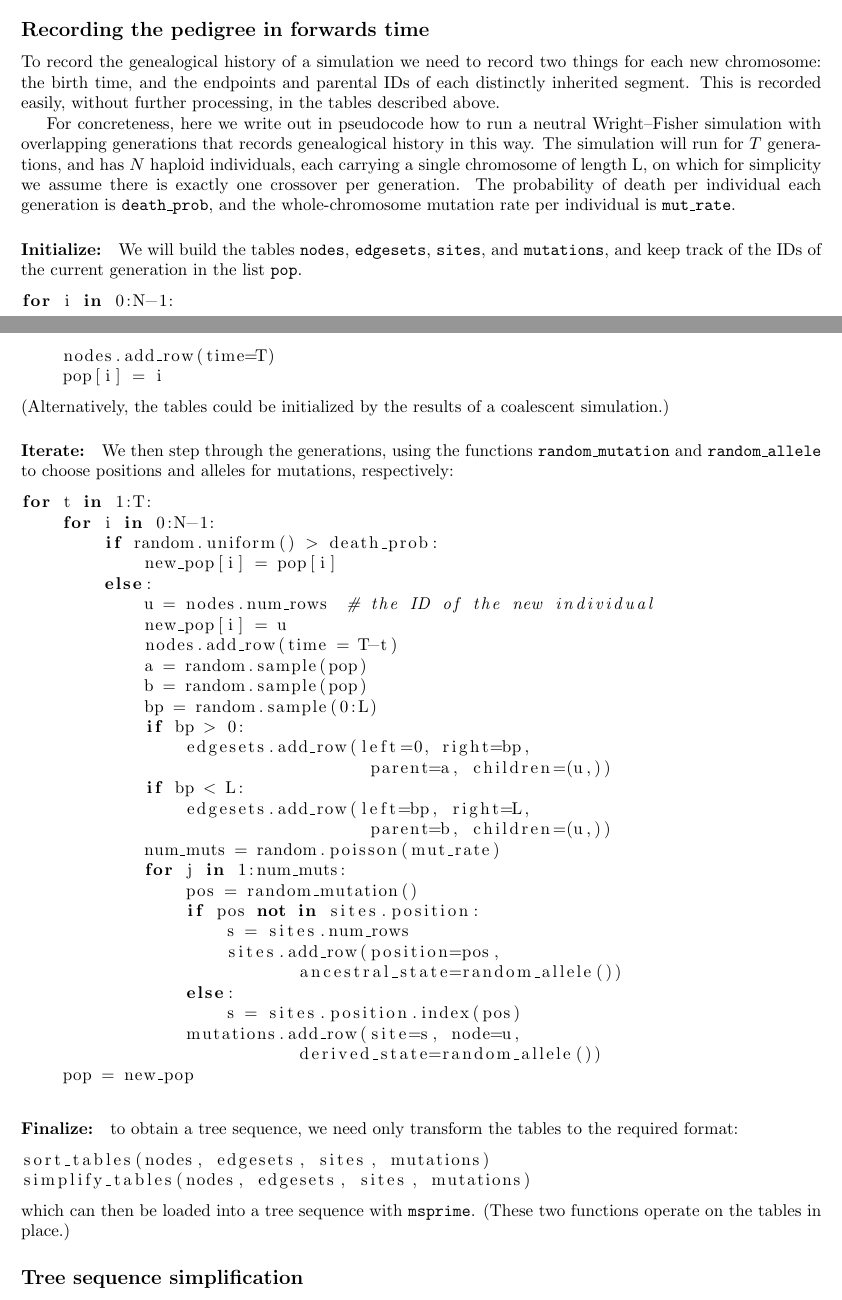
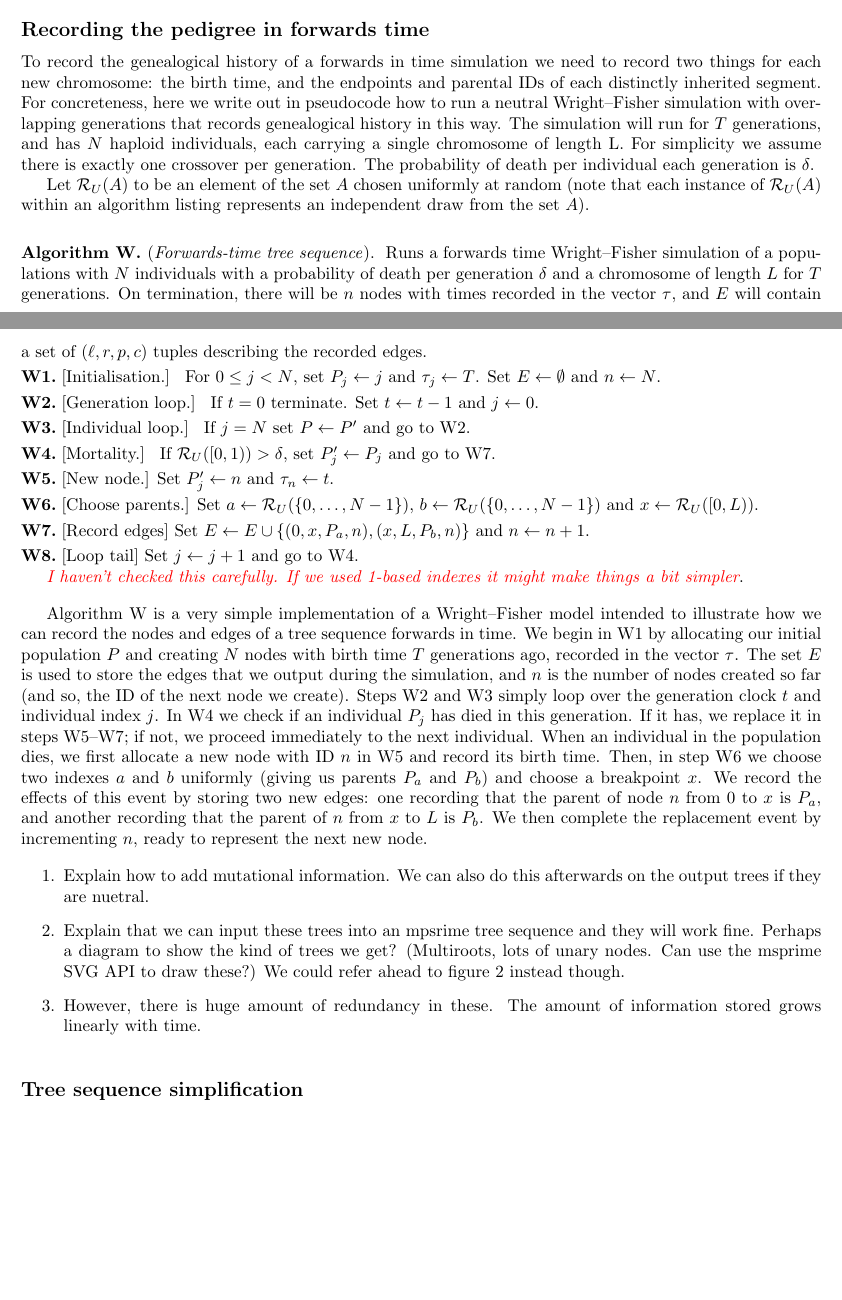
Before and after one commit to petrelharp/ftprime_ms, a LaTeX paper (forwards_paper.tex): two parts of pages 4 and 5 of 11, joined at a grey line, cut so that both start at the same text, the shorter picture padded with empty space. Compiled offline with pdfLaTeX.

Commit message:
Added TAOCP version of WF alg and discussion.

```diff
--- a/forwards_paper.tex
+++ b/forwards_paper.tex
@@ -260,79 +260,93 @@ the data into pylibseq maybe, or scikit-allel??}
 %%%%%%
 \subsection*{Recording the pedigree in forwards time}
 
-To record the genealogical history of a simulation
+To record the genealogical history of a forwards in time simulation
 we need to record two things for each new chromosome:
-the birth time,
-and the endpoints and parental IDs of each distinctly inherited segment.
-This is recorded easily, without further processing,
-in the tables described above.
+the birth time, and the endpoints and parental IDs of each distinctly inherited segment.
+For concreteness, here we write out in pseudocode how to run a neutral Wright--Fisher simulation
+with overlapping generations that records genealogical history in this way.
+The simulation will run for $T$ generations,
+and has $N$ haploid individuals, each carrying a single chromosome of length L.
+For simplicity we assume there is exactly one crossover per generation.
+The probability of death per individual each generation is $\delta$.
 
-For concreteness, here we write out in pseudocode
-how to run a neutral Wright--Fisher simulation
-with overlapping generations
-that records genealogical history in this way.
-The simulation will run for $T$ generations,
-and has $N$ haploid individuals, each carrying a single chromosome of length L,
-on which for simplicity we assume there is exactly one crossover per generation.
-The probability of death per individual each generation is \texttt{death\_prob},
-and the whole-chromosome mutation rate per individual is \texttt{mut\_rate}.
+Let $\randomuniform(A)$ to be an element of the set $A$ chosen
+uniformly at random (note that each instance of $\randomuniform(A)$ within
+an algorithm listing represents an independent draw from the set $A$).
 
-\paragraph{Initialize:}
-We will build the tables \nodes, \edgesets, \sites, and \mutations,
-and keep track of the IDs of the current generation in the list \texttt{pop}.
-\begin{lstlisting}[language=Python]
-for i in 0:N-1:
-    nodes.add_row(time=T)
-    pop[i] = i
-\end{lstlisting}
-(Alternatively, the tables could be initialized by the results of a coalescent simulation.)
+\begin{taocpalg}{W}{Forwards-time tree sequence}
+{Runs a forwards time Wright--Fisher simulation of a populations with $N$
+individuals with a probability of death per generation $\delta$ and a chromosome of length
+$L$ for $T$ generations. On termination, there will be $n$ nodes with times recorded
+in the vector $\tau$, and $E$ will contain a set of $(\ell, r, p, c)$ tuples
+describing the recorded edges.
+}
 
-\paragraph{Iterate:}
-We then step through the generations,
-using the functions \texttt{random\_mutation} and \texttt{random\_allele}
-to choose positions and alleles for mutations, respectively:
-\begin{lstlisting}[language=Python]
-for t in 1:T:
-    for i in 0:N-1:
-        if random.uniform() > death_prob:
-            new_pop[i] = pop[i]
-        else:
-            u = nodes.num_rows  # the ID of the new individual
-            new_pop[i] = u
-            nodes.add_row(time = T-t)
-            a = random.sample(pop)
-            b = random.sample(pop)
-            bp = random.sample(0:L)
-            if bp > 0:
-                edgesets.add_row(left=0, right=bp,
-                                  parent=a, children=(u,))
-            if bp < L:
-                edgesets.add_row(left=bp, right=L,
-                                  parent=b, children=(u,))
-            num_muts = random.poisson(mut_rate)
-            for j in 1:num_muts:
-                pos = random_mutation()
-                if pos not in sites.position:
-                    s = sites.num_rows
-                    sites.add_row(position=pos,
-                           ancestral_state=random_allele())
-                else:
-                    s = sites.position.index(pos)
-                mutations.add_row(site=s, node=u,
-                           derived_state=random_allele())
-    pop = new_pop
-\end{lstlisting}
+\algstep{W1.}{Initialisation.}{
+ For $0 \leq j < N$, set $P_j \leftarrow j$ and $\tau_j \leftarrow T$.
+Set $E\leftarrow \emptyset$ and $n \leftarrow N$.
+}
 
-\paragraph{Finalize:}
-to obtain a tree sequence, we need only transform the tables to the required format:
-\begin{lstlisting}
-sort_tables(nodes, edgesets, sites, mutations)
-simplify_tables(nodes, edgesets, sites, mutations)
-\end{lstlisting}
-which can then be loaded into a tree sequence with \msprime.
-(These two functions operate on the tables in place.)
+\algstep{W2.}{Generation loop.}{ If $t = 0$ terminate.
+Set $t \leftarrow t - 1$ and $j \leftarrow 0$.
+}
+
+\algstep{W3.}{Individual loop.}{ If $j = N$ set $P \leftarrow P'$ and go to \algref{W2}.
+}
+
+\algstep{W4.}{Mortality.}{ If $\randomuniform([0, 1)) > \delta$, set $P'_j \leftarrow P_j$
+    and go to \algref{W7}.
+}
+
+\algstep{W5.}{New node.}{Set $P'_j \leftarrow n$ and $\tau_n \leftarrow t$.
+}
+
+\algstep{W6.}{Choose parents.}{Set $a \leftarrow \randomuniform(\{0, \dots, N - 1\})$,
+    $b \leftarrow \randomuniform(\{0, \dots, N - 1\})$ and $x \leftarrow \randomuniform([0, L))$.
+}
+
+\algstep{W7.}{Record edges}{Set $E \leftarrow E \cup \left\{ (0, x, P_a, n), (x, L, P_b, n) \right\}$
+    and $n \leftarrow n + 1$.
+}
+
+\algstep{W8.}{Loop tail}{Set $j \leftarrow j + 1$ and go to \algref{W4}.
+}
+
+\jk{I haven't checked this carefully. If we used 1-based indexes it might make things a bit
+simpler}.
+\end{taocpalg}
+
+Algorithm~\algref{W} is a very simple implementation of a Wright--Fisher model
+intended to illustrate how we can record the nodes and edges of a tree sequence
+forwards in time. We begin in~\algref{W1} by allocating our initial population $P$
+and creating $N$ nodes with birth time $T$ generations ago, recorded in the
+vector $\tau$. The set $E$ is used to store the edges that we output during the
+simulation, and $n$ is the number of nodes created so far (and so, the ID of
+the next node we create). Steps~\algref{W2} and~\algref{W3} simply loop over
+the generation clock $t$ and individual index $j$. In~\algref{W4} we check if
+an individual $P_j$ has died in this generation. If it has, we replace it in
+steps \algref{W5}--\algref{W7}; if not, we proceed immediately to the next
+individual. When an individual in the population dies, we first allocate
+a new node with ID $n$ in~\algref{W5} and record its birth time. Then,
+in step~\algref{W6} we choose two indexes $a$ and $b$ uniformly (giving us
+parents $P_a$ and $P_b$) and choose a breakpoint $x$. We record the effects of this
+event by storing two new edges: one recording that the parent of node $n$
+from $0$ to $x$ is $P_a$, and another recording that the parent of $n$
+from $x$ to $L$ is $P_b$. We then complete the replacement event by incrementing
+$n$, ready to represent the next new node.
 
 
+\begin{enumerate}
+\item Explain how to add mutational information. We can also do this afterwards on the
+output trees if they are nuetral.
+\item Explain that we can input these trees into an mpsrime tree sequence and they will
+work fine. Perhaps a diagram to show the kind of trees we get? (Multiroots, lots of unary nodes.
+Can use the msprime SVG API to draw these?) We could refer ahead to figure 2
+instead though.
+\item However, there is huge amount of redundancy in these. The amount of information stored
+grows linearly with time.
+
+\end{enumerate}
 
 \begin{figure}
     \begin{center}
```
Also changed, not shown: macros.tex (+27 -0 lines), forwards_paper.pdf.
